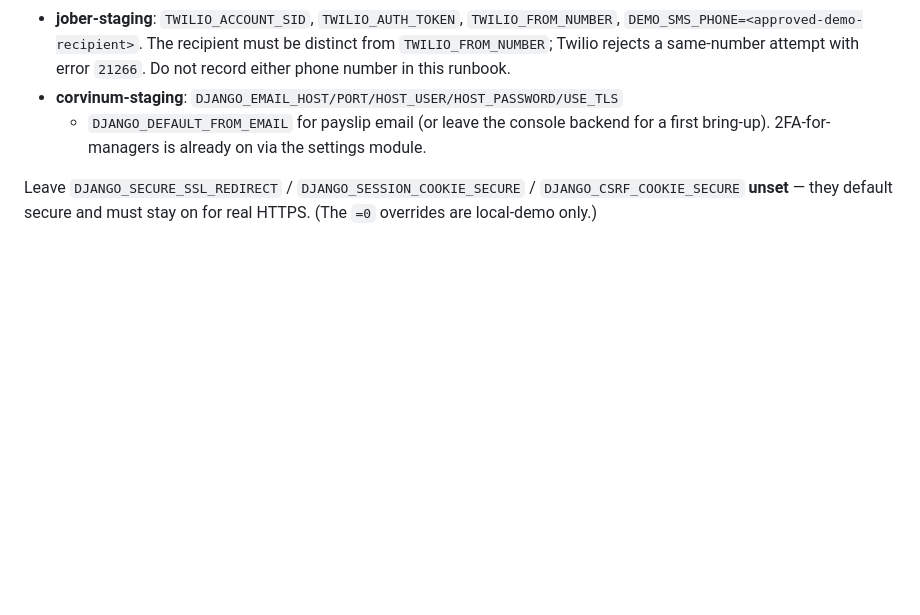
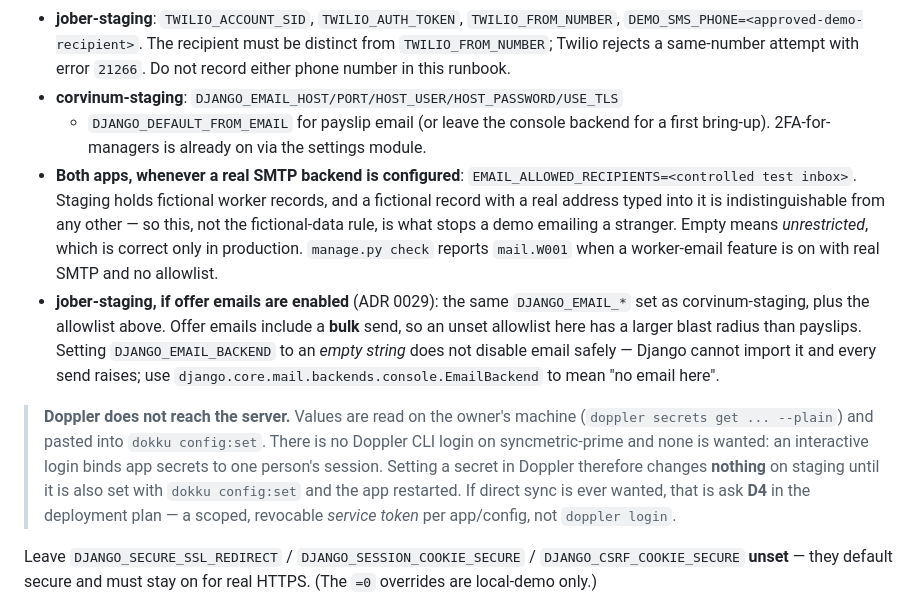
Before and after one commit to syncmetricsro/hr_system, a Markdown page: docs/deployment/syncmetric-prime-staging.md, the part around the change. Drawn GitHub-style; blank space fills up the shorter version.

Commit message:
Document the staging allowlist and how secrets actually reach the server
Two gaps the deploy-readiness check exposed in the staging runbook.

The per-app config list never mentioned EMAIL_ALLOWED_RECIPIENTS, so a staging
bring-up that followed it produced exactly the configuration this feature
guards against: real SMTP, fictional records, no allowlist. The list also
predates offer emails, which add a bulk sender to jober-staging.

It also never said that Doppler does not reach syncmetric-prime. Secrets are
read on the owner's machine and pasted into `dokku config:set`; setting a
secret in Doppler alone changes nothing on staging. Worth stating explicitly,
because the natural assumption is that the server logs in and syncs — and the
right answer if it ever should is a scoped service token (ask D4), not an
interactive login binding app secrets to a person's session.

Co-Authored-By: Claude Opus 5 <noreply@anthropic.com>

```diff
--- a/docs/deployment/syncmetric-prime-staging.md
+++ b/docs/deployment/syncmetric-prime-staging.md
@@ -357,6 +357,28 @@ Per-app extra config (from the owner's local `doppler run` — paste values into
 - **corvinum-staging**: `DJANGO_EMAIL_HOST/PORT/HOST_USER/HOST_PASSWORD/USE_TLS`
   + `DJANGO_DEFAULT_FROM_EMAIL` for payslip email (or leave the console backend
   for a first bring-up). 2FA-for-managers is already on via the settings module.
+- **Both apps, whenever a real SMTP backend is configured**:
+  `EMAIL_ALLOWED_RECIPIENTS=<controlled test inbox>`. Staging holds fictional
+  worker records, and a fictional record with a real address typed into it is
+  indistinguishable from any other — so this, not the fictional-data rule, is
+  what stops a demo emailing a stranger. Empty means *unrestricted*, which is
+  correct only in production. `manage.py check` reports `mail.W001` when a
+  worker-email feature is on with real SMTP and no allowlist.
+- **jober-staging, if offer emails are enabled** (ADR 0029): the same
+  `DJANGO_EMAIL_*` set as corvinum-staging, plus the allowlist above. Offer
+  emails include a **bulk** send, so an unset allowlist here has a larger blast
+  radius than payslips. Setting `DJANGO_EMAIL_BACKEND` to an *empty string*
+  does not disable email safely — Django cannot import it and every send raises;
+  use `django.core.mail.backends.console.EmailBackend` to mean "no email here".
+
+> **Doppler does not reach the server.** Values are read on the owner's machine
+> (`doppler secrets get ... --plain`) and pasted into `dokku config:set`. There
+> is no Doppler CLI login on syncmetric-prime and none is wanted: an interactive
+> login binds app secrets to one person's session. Setting a secret in Doppler
+> therefore changes **nothing** on staging until it is also set with
+> `dokku config:set` and the app restarted. If direct sync is ever wanted, that
+> is ask **D4** in the deployment plan — a scoped, revocable *service token* per
+> app/config, not `doppler login`.
 
 Leave `DJANGO_SECURE_SSL_REDIRECT` / `DJANGO_SESSION_COOKIE_SECURE` /
 `DJANGO_CSRF_COOKIE_SECURE` **unset** — they default secure and must stay on
```
